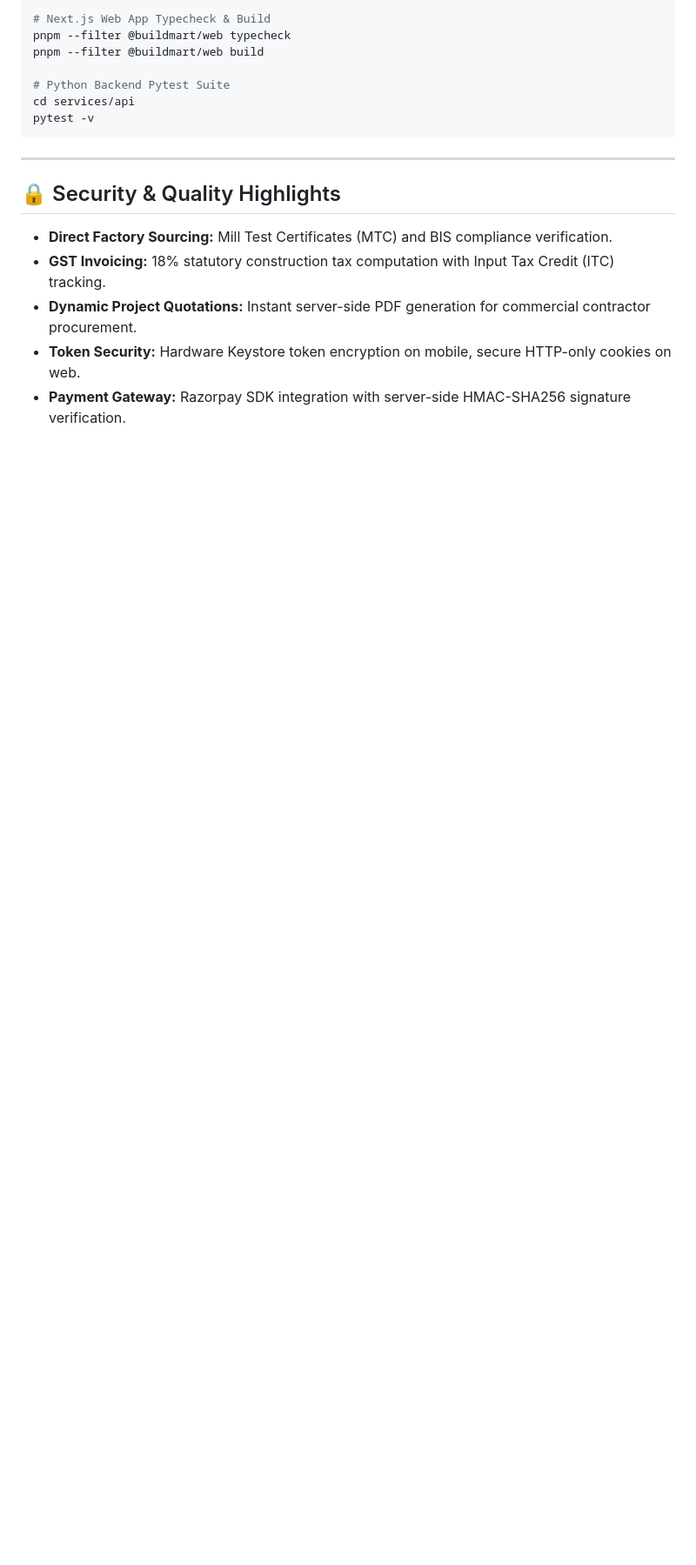
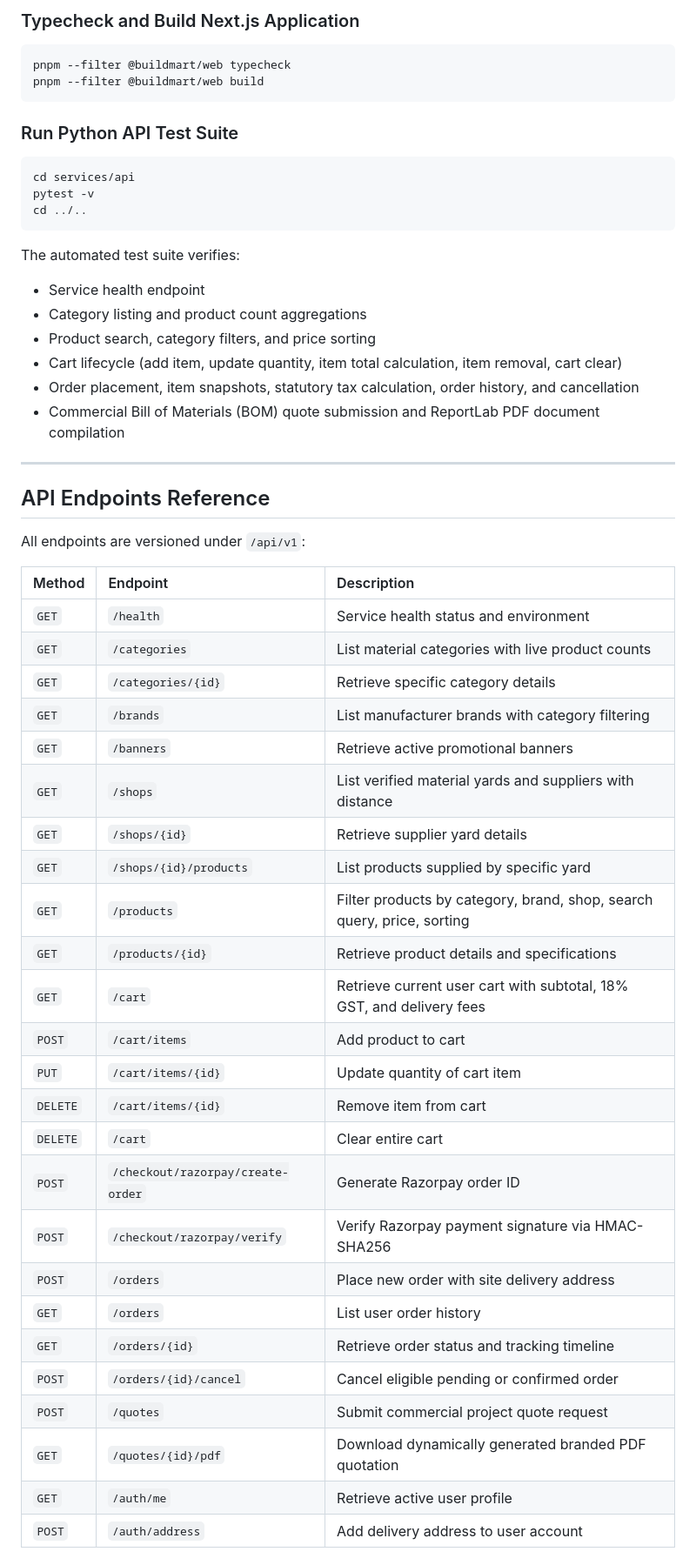
Before and after one commit to KatkamKoushik/BuildMart, a Markdown page: README.md, the part around one of its changes. Shown at 87% size. Drawn GitHub-style; blank space fills up the shorter version.

````diff
--- a/README.md
+++ b/README.md
@@ -99,19 +154,56 @@ pnpm --filter @buildmart/shared typecheck
 
-# Next.js Web App Typecheck & Build
+### Typecheck and Build Next.js Application
+```bash
 pnpm --filter @buildmart/web typecheck
 pnpm --filter @buildmart/web build
+```
 
-# Python Backend Pytest Suite
+### Run Python API Test Suite
+```bash
 cd services/api
 pytest -v
+cd ../..
 ```
+
+The automated test suite verifies:
+- Service health endpoint
+- Category listing and product count aggregations
+- Product search, category filters, and price sorting
+- Cart lifecycle (add item, update quantity, item total calculation, item removal, cart clear)
+- Order placement, item snapshots, statutory tax calculation, order history, and cancellation
+- Commercial Bill of Materials (BOM) quote submission and ReportLab PDF document compilation
 
 ---
 
-## 🔒 Security & Quality Highlights
+## API Endpoints Reference
 
-- **Direct Factory Sourcing:** Mill Test Certificates (MTC) and BIS compliance verification.
-- **GST Invoicing:** 18% statutory construction tax computation with Input Tax Credit (ITC) tracking.
-- **Dynamic Project Quotations:** Instant server-side PDF generation for commercial contractor procurement.
-- **Token Security:** Hardware Keystore token encryption on mobile, secure HTTP-only cookies on web.
-- **Payment Gateway:** Razorpay SDK integration with server-side HMAC-SHA256 signature verification.
+All endpoints are versioned under `/api/v1`:
+
+| Method | Endpoint | Description |
+| :--- | :--- | :--- |
+| `GET` | `/health` | Service health status and environment |
+| `GET` | `/categories` | List material categories with live product counts |
+| `GET` | `/categories/{id}` | Retrieve specific category details |
+| `GET` | `/brands` | List manufacturer brands with category filtering |
+| `GET` | `/banners` | Retrieve active promotional banners |
+| `GET` | `/shops` | List verified material yards and suppliers with distance |
+| `GET` | `/shops/{id}` | Retrieve supplier yard details |
+| `GET` | `/shops/{id}/products` | List products supplied by specific yard |
+| `GET` | `/products` | Filter products by category, brand, shop, search query, price, sorting |
+| `GET` | `/products/{id}` | Retrieve product details and specifications |
+| `GET` | `/cart` | Retrieve current user cart with subtotal, 18% GST, and delivery fees |
+| `POST` | `/cart/items` | Add product to cart |
+| `PUT` | `/cart/items/{id}` | Update quantity of cart item |
+| `DELETE` | `/cart/items/{id}` | Remove item from cart |
+| `DELETE` | `/cart` | Clear entire cart |
+| `POST` | `/checkout/razorpay/create-order` | Generate Razorpay order ID |
+| `POST` | `/checkout/razorpay/verify` | Verify Razorpay payment signature via HMAC-SHA256 |
+| `POST` | `/orders` | Place new order with site delivery address |
+| `GET` | `/orders` | List user order history |
+| `GET` | `/orders/{id}` | Retrieve order status and tracking timeline |
+| `POST` | `/orders/{id}/cancel` | Cancel eligible pending or confirmed order |
+| `POST` | `/quotes` | Submit commercial project quote request |
+| `GET` | `/quotes/{id}/pdf` | Download dynamically generated branded PDF quotation |
+| `GET` | `/auth/me` | Retrieve active user profile |
+| `POST` | `/auth/address` | Add delivery address to user account |
+
````
Also changed, not shown: other parts of README.md (+115 -37 lines).
